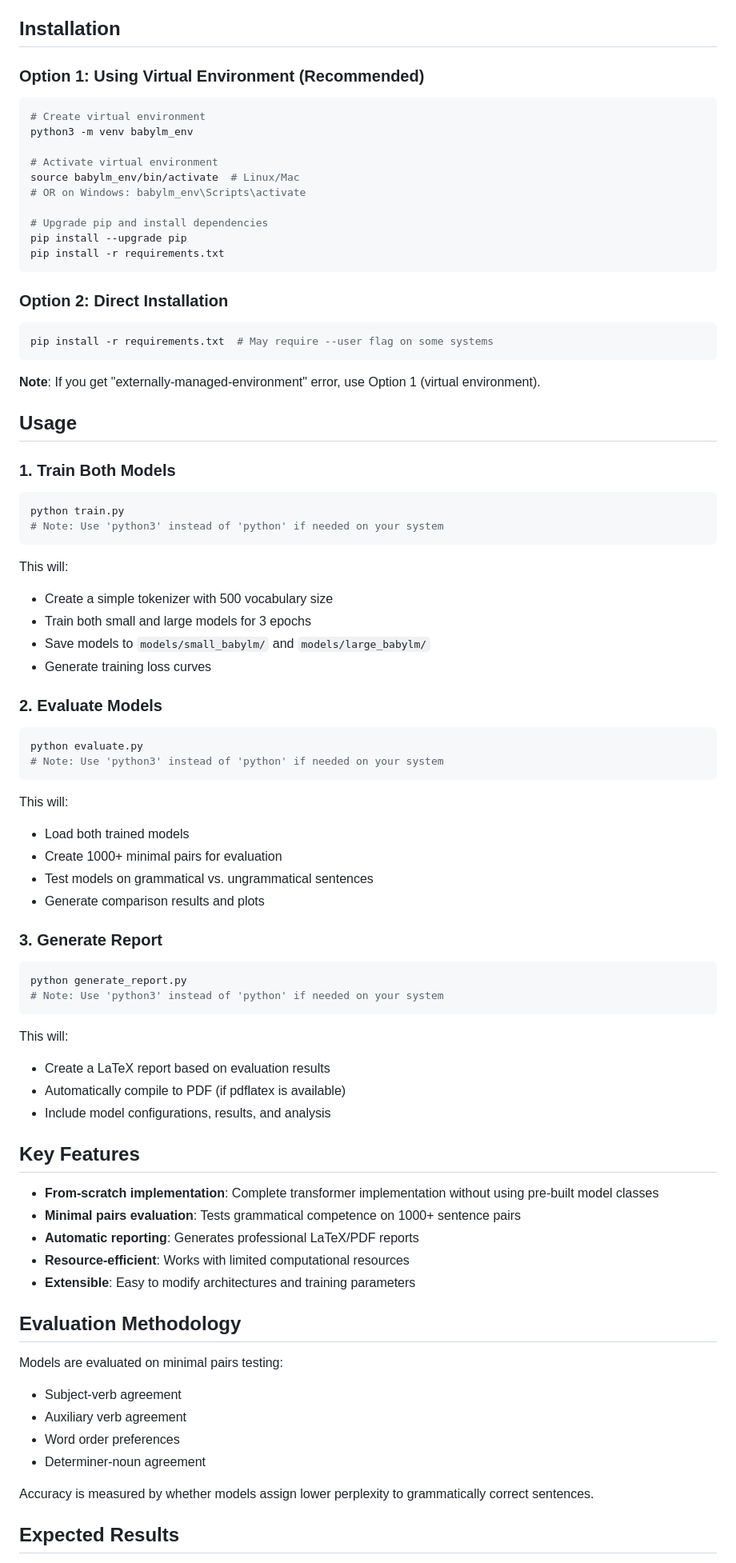
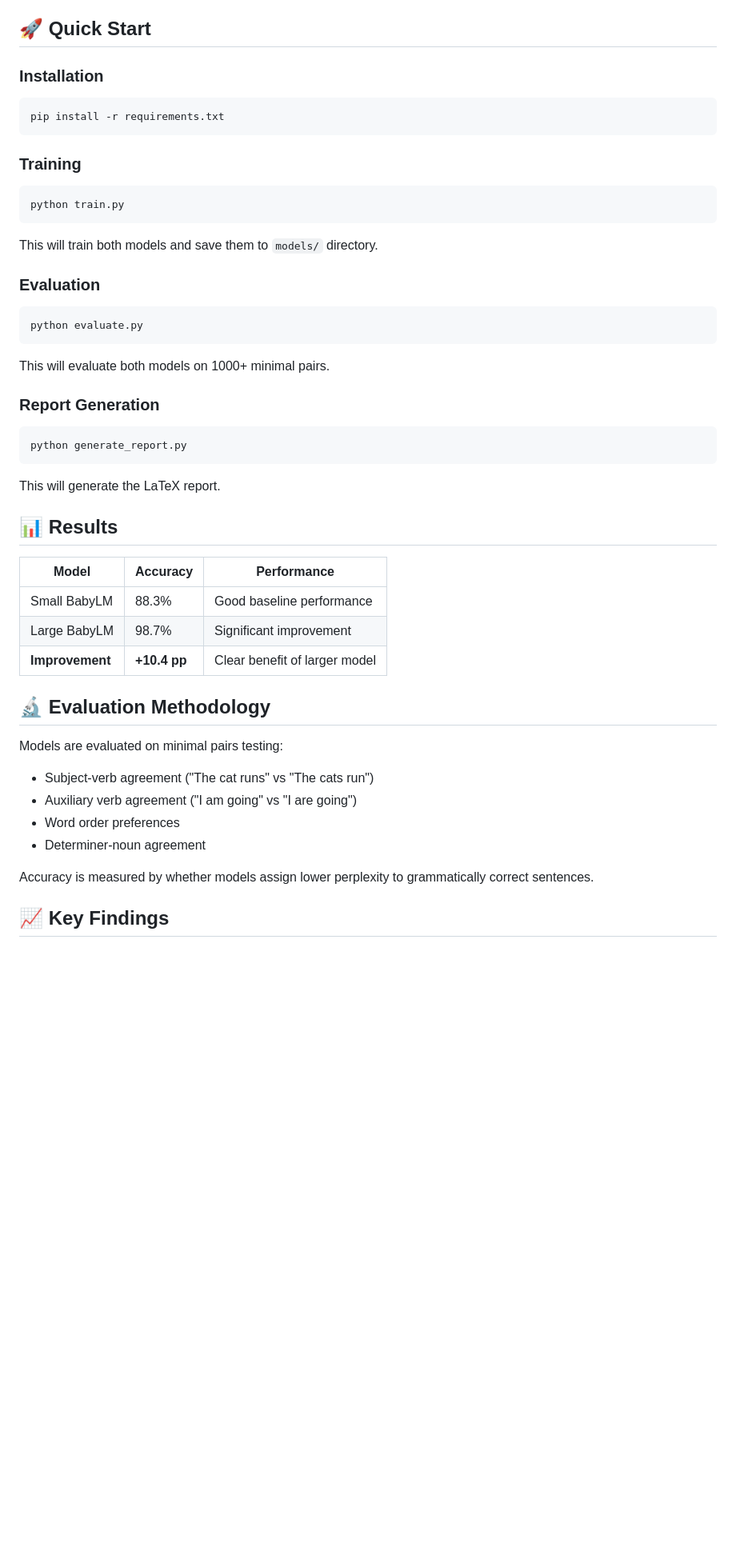
Before and after one commit to themobro/BabyML, a Markdown page: README.md, the part around the change printed below. Shown: that part at 80% size. GitHub-like rendering; blank space fills up the shorter version.

````diff
--- a/README.md
+++ b/README.md
@@ -32,88 +44,48 @@ Two transformer-based language models are implemented:
 - **Feed-forward dimension**: 512
 - **Max sequence length**: 512
 
-## Installation
+## 🚀 Quick Start
 
-### Option 1: Using Virtual Environment (Recommended)
-
+### Installation
 ```bash
-# Create virtual environment
-python3 -m venv babylm_env
-
-# Activate virtual environment
-source babylm_env/bin/activate  # Linux/Mac
-# OR on Windows: babylm_env\Scripts\activate
-
-# Upgrade pip and install dependencies
-pip install --upgrade pip
 pip install -r requirements.txt
 ```
 
-### Option 2: Direct Installation
-
-```bash
-pip install -r requirements.txt  # May require --user flag on some systems
-```
-
-**Note**: If you get "externally-managed-environment" error, use Option 1 (virtual environment).
-
-## Usage
-
-### 1. Train Both Models
-
+### Training
 ```bash
 python train.py
-# Note: Use 'python3' instead of 'python' if needed on your system
 ```
+This will train both models and save them to `models/` directory.
 
-This will:
-- Create a simple tokenizer with 500 vocabulary size
-- Train both small and large models for 3 epochs
-- Save models to `models/small_babylm/` and `models/large_babylm/`
-- Generate training loss curves
-
-### 2. Evaluate Models
-
+### Evaluation
 ```bash
 python evaluate.py
-# Note: Use 'python3' instead of 'python' if needed on your system
 ```
+This will evaluate both models on 1000+ minimal pairs.
 
-This will:
-- Load both trained models
-- Create 1000+ minimal pairs for evaluation
-- Test models on grammatical vs. ungrammatical sentences
-- Generate comparison results and plots
-
-### 3. Generate Report
-
+### Report Generation
 ```bash
 python generate_report.py
-# Note: Use 'python3' instead of 'python' if needed on your system
 ```
+This will generate the LaTeX report.
 
-This will:
-- Create a LaTeX report based on evaluation results
-- Automatically compile to PDF (if pdflatex is available)
-- Include model configurations, results, and analysis
+## 📊 Results
 
-## Key Features
+| Model | Accuracy | Performance |
+|-------|----------|-------------|
+| Small BabyLM | 88.3% | Good baseline performance |
+| Large BabyLM | 98.7% | Significant improvement |
+| **Improvement** | **+10.4 pp** | Clear benefit of larger model |
 
-- **From-scratch implementation**: Complete transformer implementation without using pre-built model classes
-- **Minimal pairs evaluation**: Tests grammatical competence on 1000+ sentence pairs
-- **Automatic reporting**: Generates professional LaTeX/PDF reports
-- **Resource-efficient**: Works with limited computational resources
-- **Extensible**: Easy to modify architectures and training parameters
-
-## Evaluation Methodology
+## 🔬 Evaluation Methodology
 
 Models are evaluated on minimal pairs testing:
-- Subject-verb agreement
-- Auxiliary verb agreement
+- Subject-verb agreement ("The cat runs" vs "The cats run")
+- Auxiliary verb agreement ("I am going" vs "I are going")
 - Word order preferences
 - Determiner-noun agreement
 
 Accuracy is measured by whether models assign lower perplexity to grammatically correct sentences.
 
-## Expected Results
+## 📈 Key Findings
 
````
Also changed, not shown: other parts of README.md (+51 -29 lines).
